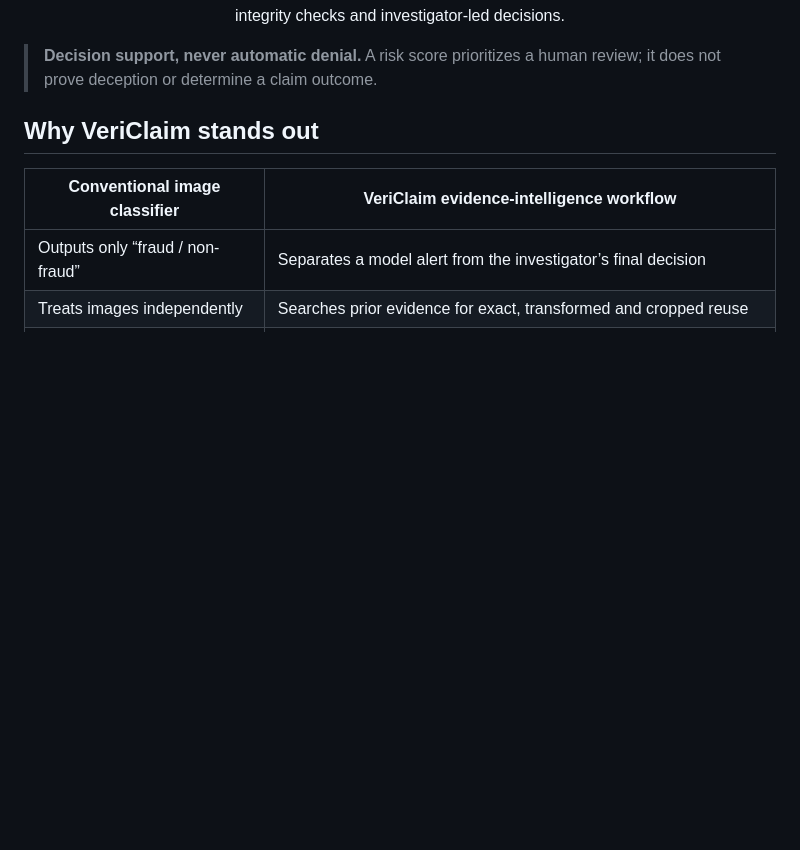
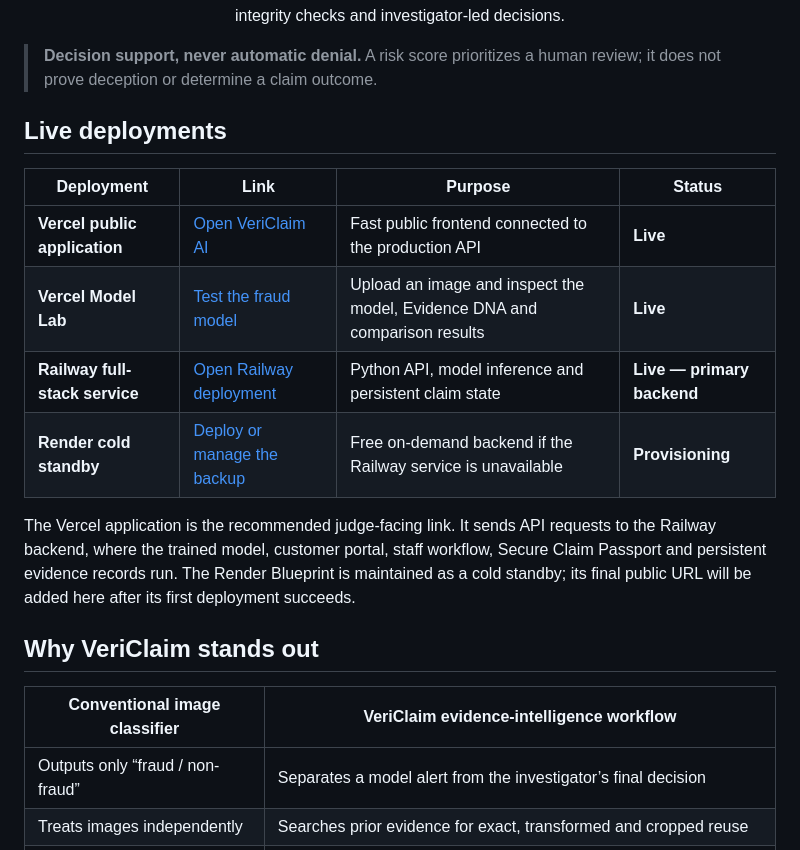
Before and after one commit to krishikesannn/vericlaim-ai, a Markdown page: README.md, the part around the change. Drawn GitHub-style; blank space fills up the shorter version.

Commit message:
Document live deployment links

```diff
--- a/README.md
+++ b/README.md
@@ -19,6 +19,17 @@
 </p>
 
 > **Decision support, never automatic denial.** A risk score prioritizes a human review; it does not prove deception or determine a claim outcome.
+
+## Live deployments
+
+| Deployment | Link | Purpose | Status |
+| --- | --- | --- | --- |
+| **Vercel public application** | [Open VeriClaim AI](https://vericlaim-ai-flame.vercel.app/) | Fast public frontend connected to the production API | **Live** |
+| **Vercel Model Lab** | [Test the fraud model](https://vericlaim-ai-flame.vercel.app/#model-lab) | Upload an image and inspect the model, Evidence DNA and comparison results | **Live** |
+| **Railway full-stack service** | [Open Railway deployment](https://vericlaim-ai-production.up.railway.app/) | Python API, model inference and persistent claim state | **Live — primary backend** |
+| **Render cold standby** | [Deploy or manage the backup](https://render.com/deploy?repo=https%3A%2F%2Fgithub.com%2Fkrishikesannn%2Fvericlaim-ai) | Free on-demand backend if the Railway service is unavailable | **Provisioning** |
+
+The Vercel application is the recommended judge-facing link. It sends API requests to the Railway backend, where the trained model, customer portal, staff workflow, Secure Claim Passport and persistent evidence records run. The Render Blueprint is maintained as a cold standby; its final public URL will be added here after its first deployment succeeds.
 
 ## Why VeriClaim stands out
 
```
